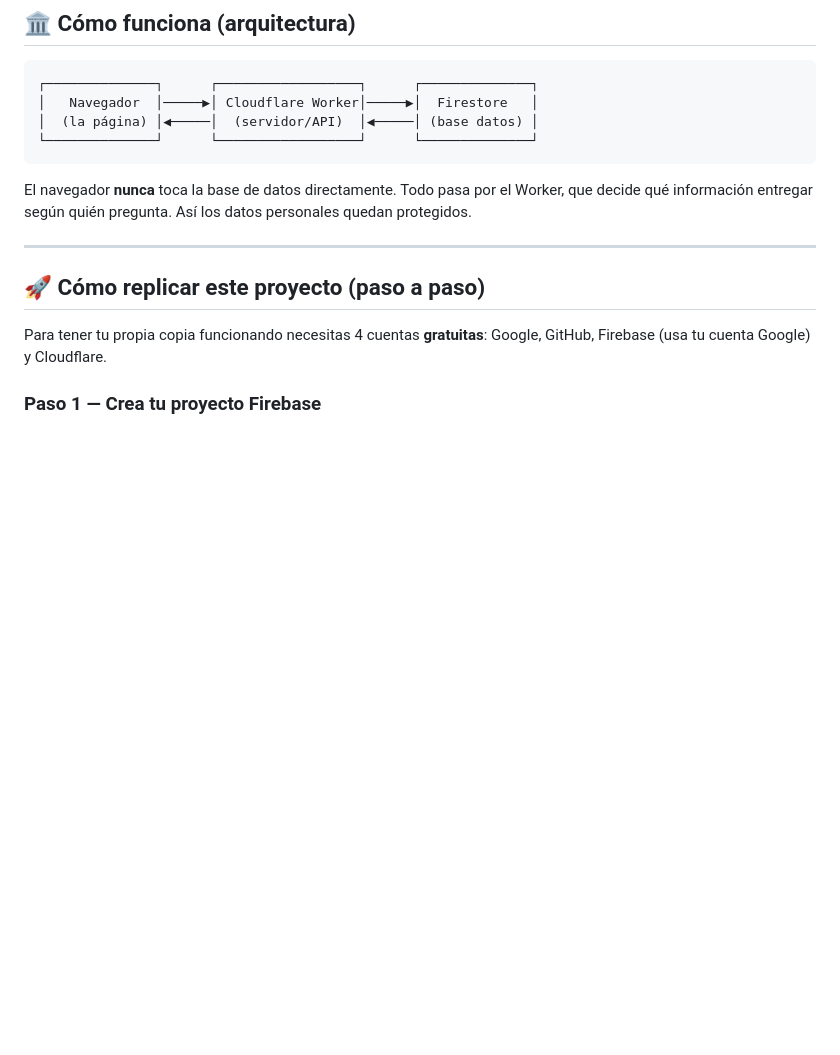
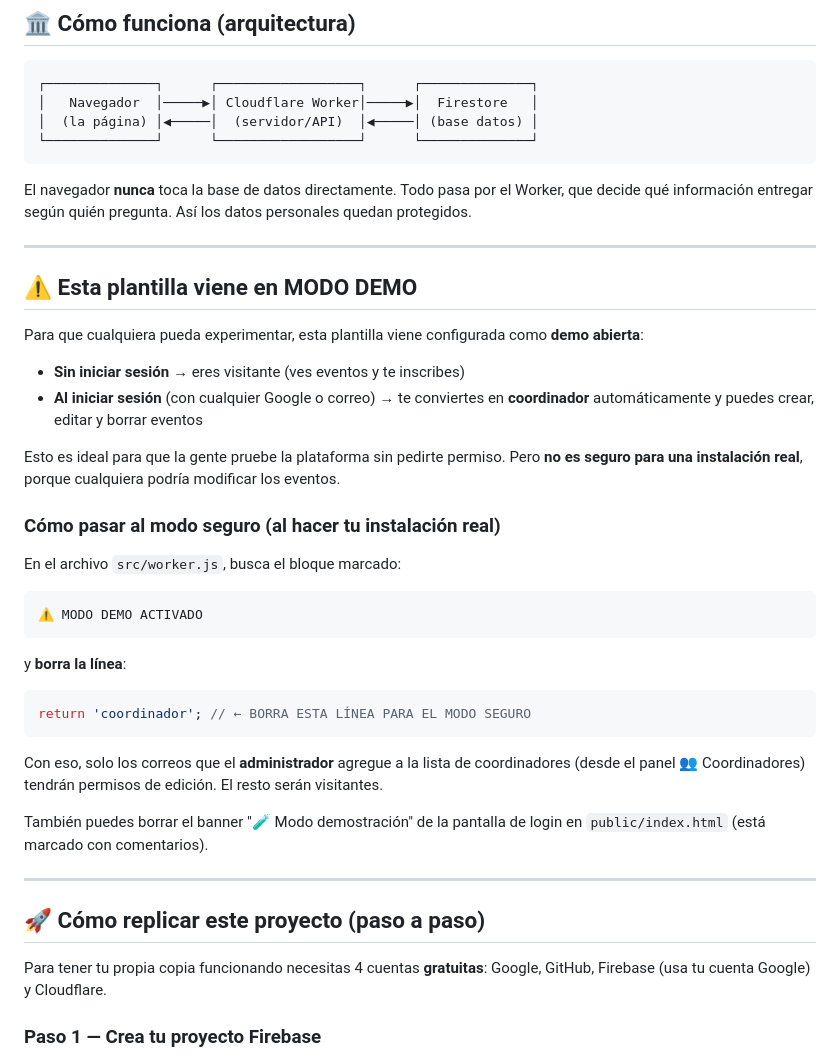
Before and after one commit to vicjgf/voluntariando, a Markdown page: README.md, the part around the change. GitHub-like rendering; blank space fills up the shorter version.

````diff
--- a/README.md
+++ b/README.md
@@ -32,6 +32,32 @@ Construida con **Cloudflare Workers + Firebase**. Costo de operación: **$0** en
 ```
 
 El navegador **nunca** toca la base de datos directamente. Todo pasa por el Worker, que decide qué información entregar según quién pregunta. Así los datos personales quedan protegidos.
+
+---
+
+## ⚠️ Esta plantilla viene en MODO DEMO
+
+Para que cualquiera pueda experimentar, esta plantilla viene configurada como **demo abierta**:
+
+- **Sin iniciar sesión** → eres visitante (ves eventos y te inscribes)
+- **Al iniciar sesión** (con cualquier Google o correo) → te conviertes en **coordinador** automáticamente y puedes crear, editar y borrar eventos
+
+Esto es ideal para que la gente pruebe la plataforma sin pedirte permiso. Pero **no es seguro para una instalación real**, porque cualquiera podría modificar los eventos.
+
+### Cómo pasar al modo seguro (al hacer tu instalación real)
+
+En el archivo `src/worker.js`, busca el bloque marcado:
+```
+⚠️ MODO DEMO ACTIVADO
+```
+y **borra la línea**:
+```javascript
+return 'coordinador'; // ← BORRA ESTA LÍNEA PARA EL MODO SEGURO
+```
+
+Con eso, solo los correos que el **administrador** agregue a la lista de coordinadores (desde el panel 👥 Coordinadores) tendrán permisos de edición. El resto serán visitantes.
+
+También puedes borrar el banner "🧪 Modo demostración" de la pantalla de login en `public/index.html` (está marcado con comentarios).
 
 ---
 
````
